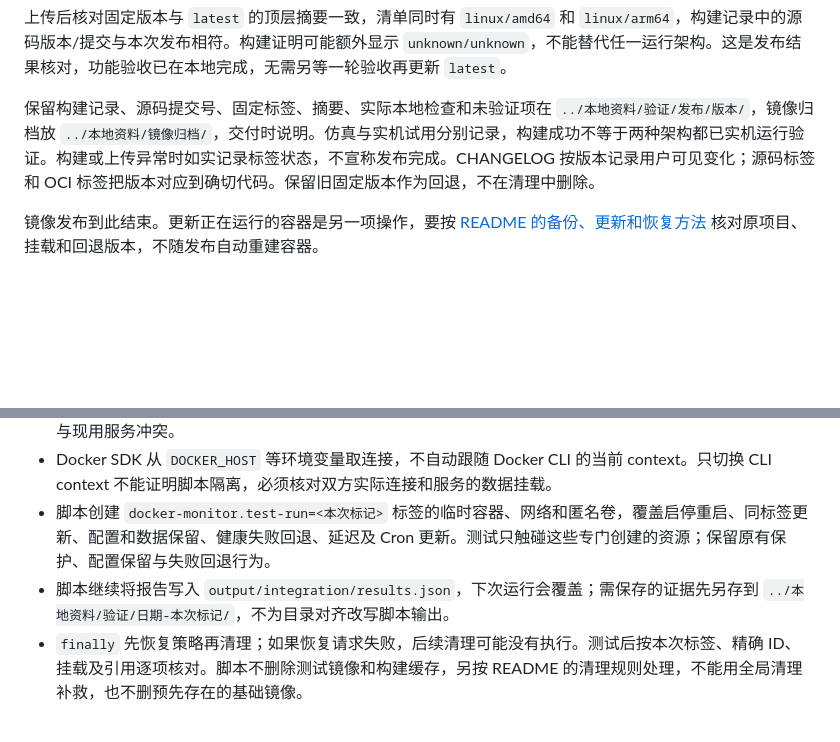
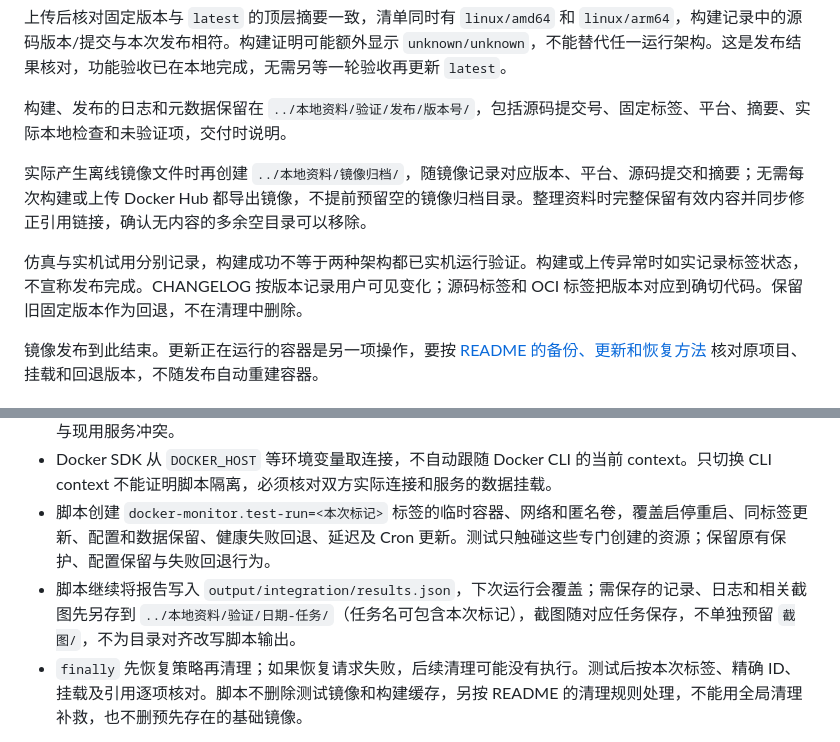
Before and after one commit to weidaye1122/DockerMonitor, a Markdown page: docs/dockerhub.md, 2 parts joined by grey strips. GitHub-like rendering; blank space fills up the shorter version.

```diff
--- a/docs/dockerhub.md
+++ b/docs/dockerhub.md
@@ -151,7 +151,11 @@ docker buildx imagetools inspect --raw "$image_repo:$release_version" > "$releas
 
 上传后核对固定版本与 `latest` 的顶层摘要一致，清单同时有 `linux/amd64` 和 `linux/arm64`，构建记录中的源码版本/提交与本次发布相符。构建证明可能额外显示 `unknown/unknown`，不能替代任一运行架构。这是发布结果核对，功能验收已在本地完成，无需另等一轮验收再更新 `latest`。
 
-保留构建记录、源码提交号、固定标签、摘要、实际本地检查和未验证项在 `../本地资料/验证/发布/版本/`，镜像归档放 `../本地资料/镜像归档/`，交付时说明。仿真与实机试用分别记录，构建成功不等于两种架构都已实机运行验证。构建或上传异常时如实记录标签状态，不宣称发布完成。CHANGELOG 按版本记录用户可见变化；源码标签和 OCI 标签把版本对应到确切代码。保留旧固定版本作为回退，不在清理中删除。
+构建、发布的日志和元数据保留在 `../本地资料/验证/发布/版本号/`，包括源码提交号、固定标签、平台、摘要、实际本地检查和未验证项，交付时说明。
+
+实际产生离线镜像文件时再创建 `../本地资料/镜像归档/`，随镜像记录对应版本、平台、源码提交和摘要；无需每次构建或上传 Docker Hub 都导出镜像，不提前预留空的镜像归档目录。整理资料时完整保留有效内容并同步修正引用链接，确认无内容的多余空目录可以移除。
+
+仿真与实机试用分别记录，构建成功不等于两种架构都已实机运行验证。构建或上传异常时如实记录标签状态，不宣称发布完成。CHANGELOG 按版本记录用户可见变化；源码标签和 OCI 标签把版本对应到确切代码。保留旧固定版本作为回退，不在清理中删除。
 
 镜像发布到此结束。更新正在运行的容器是另一项操作，要按 [README 的备份、更新和恢复方法](https://github.com/weidaye1122/DockerMonitor#数据与备份) 核对原项目、挂载和回退版本，不随发布自动重建容器。
 
@@ -165,7 +169,7 @@ docker buildx imagetools inspect --raw "$image_repo:$release_version" > "$releas
 - 只在专门创建的测试 Docker 引擎、全新数据和专门启动的测试服务上执行；测试服务内部可沿用脚本要求的名称和端口，不修改现有部署。客户端和测试服务必须指向同一个测试引擎，测试端口 5001、5002 不得与现用服务冲突。
 - Docker SDK 从 `DOCKER_HOST` 等环境变量取连接，不自动跟随 Docker CLI 的当前 context。只切换 CLI context 不能证明脚本隔离，必须核对双方实际连接和服务的数据挂载。
 - 脚本创建 `docker-monitor.test-run=<本次标记>` 标签的临时容器、网络和匿名卷，覆盖启停重启、同标签更新、配置和数据保留、健康失败回退、延迟及 Cron 更新。测试只触碰这些专门创建的资源；保留原有保护、配置保留与失败回退行为。
-- 脚本继续将报告写入 `output/integration/results.json`，下次运行会覆盖；需保存的证据先另存到 `../本地资料/验证/日期-本次标记/`，不为目录对齐改写脚本输出。
+- 脚本继续将报告写入 `output/integration/results.json`，下次运行会覆盖；需保存的记录、日志和相关截图先另存到 `../本地资料/验证/日期-任务/`（任务名可包含本次标记），截图随对应任务保存，不单独预留 `截图/`，不为目录对齐改写脚本输出。
 - `finally` 先恢复策略再清理；如果恢复请求失败，后续清理可能没有执行。测试后按本次标签、精确 ID、挂载及引用逐项核对。脚本不删除测试镜像和构建缓存，另按 README 的清理规则处理，不能用全局清理补救，也不删预先存在的基础镜像。
 
 没有可确认的本地专用测试环境时跳过真实测试，并明确说明未验证范围。早期临时测试和集成验证证据见 [使用细节与历史部署记录](https://github.com/weidaye1122/DockerMonitor/blob/main/docs/operations.md)，不作为当前测试目标或当前版本的验收结果。
```
Also changed, not shown: AGENTS.md (+3 -1 lines), README.md (+5 -2 lines).
